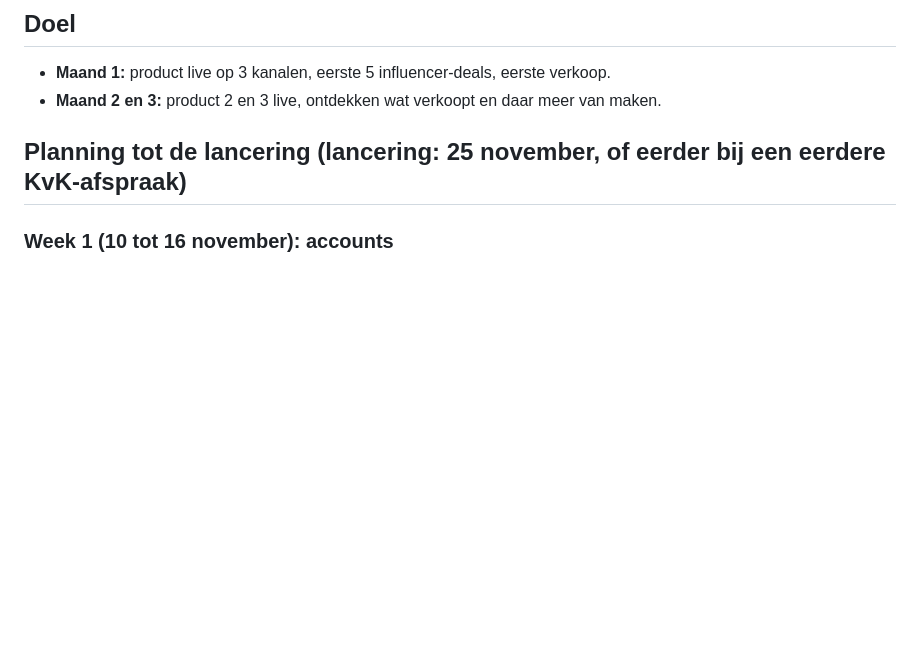
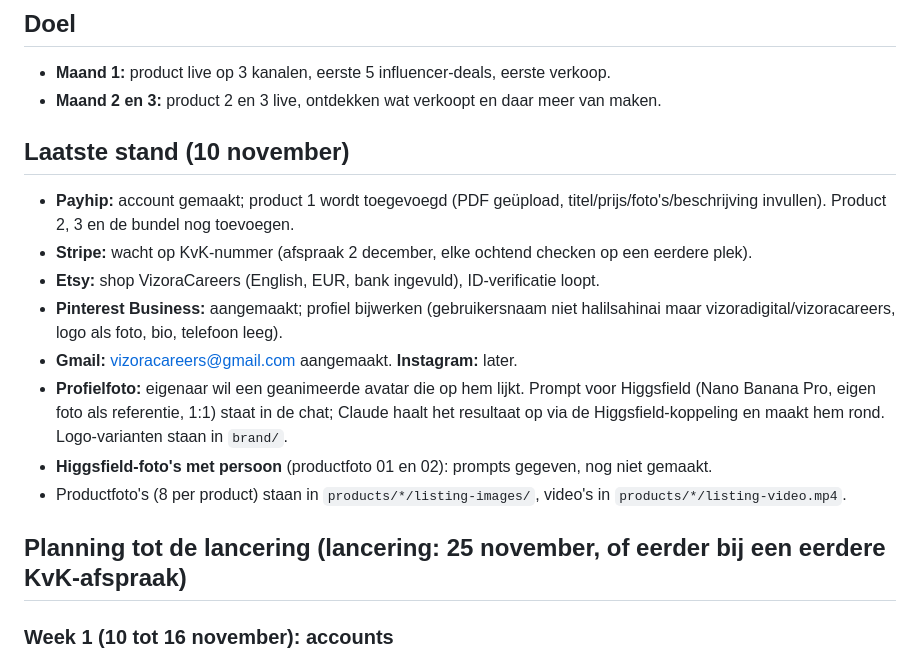
Before and after one commit to halilsahin38/vizora-sites, a Markdown page: COACH.md, the part around the change. GitHub-like rendering; blank space fills up the shorter version.

Commit message:
Record current status in COACH.md
Co-Authored-By: Claude Opus 5.5 <noreply@anthropic.com>
Claude-Session: https://claude.ai/code/session_015tanqDRxLMQBuDyseBtKWv

```diff
--- a/COACH.md
+++ b/COACH.md
@@ -5,6 +5,16 @@ Werk dit bestand samen met Claude bij. Vink af wat klaar is: `- [x]`.
 ## Doel
 - **Maand 1:** product live op 3 kanalen, eerste 5 influencer-deals, eerste verkoop.
 - **Maand 2 en 3:** product 2 en 3 live, ontdekken wat verkoopt en daar meer van maken.
+
+## Laatste stand (10 november)
+- **Payhip:** account gemaakt; product 1 wordt toegevoegd (PDF geüpload, titel/prijs/foto's/beschrijving invullen). Product 2, 3 en de bundel nog toevoegen.
+- **Stripe:** wacht op KvK-nummer (afspraak 2 december, elke ochtend checken op een eerdere plek).
+- **Etsy:** shop VizoraCareers (English, EUR, bank ingevuld), ID-verificatie loopt.
+- **Pinterest Business:** aangemaakt; profiel bijwerken (gebruikersnaam niet halilsahinai maar vizoradigital/vizoracareers, logo als foto, bio, telefoon leeg).
+- **Gmail:** vizoracareers@gmail.com aangemaakt. **Instagram:** later.
+- **Profielfoto:** eigenaar wil een geanimeerde avatar die op hem lijkt. Prompt voor Higgsfield (Nano Banana Pro, eigen foto als referentie, 1:1) staat in de chat; Claude haalt het resultaat op via de Higgsfield-koppeling en maakt hem rond. Logo-varianten staan in `brand/`.
+- **Higgsfield-foto's met persoon** (productfoto 01 en 02): prompts gegeven, nog niet gemaakt.
+- Productfoto's (8 per product) staan in `products/*/listing-images/`, video's in `products/*/listing-video.mp4`.
 
 ## Planning tot de lancering (lancering: 25 november, of eerder bij een eerdere KvK-afspraak)
 
```
